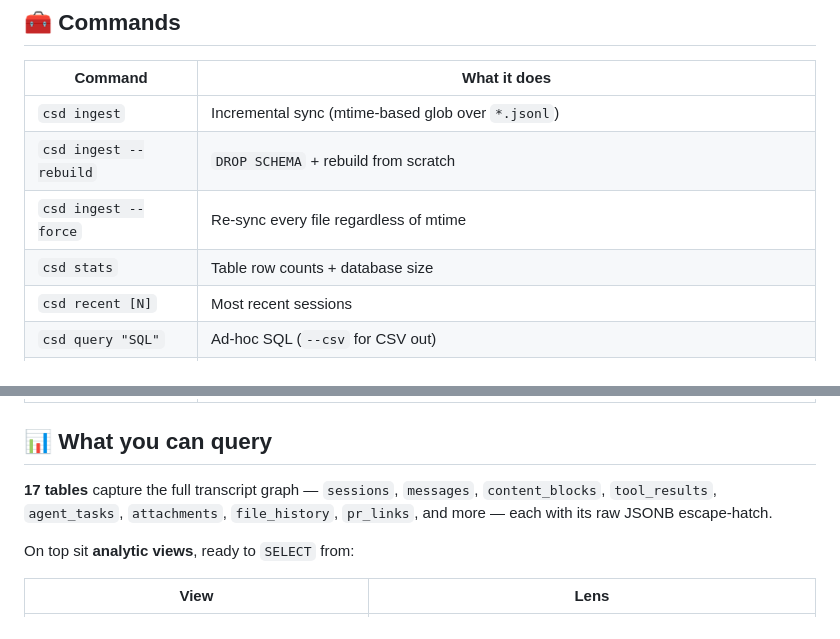
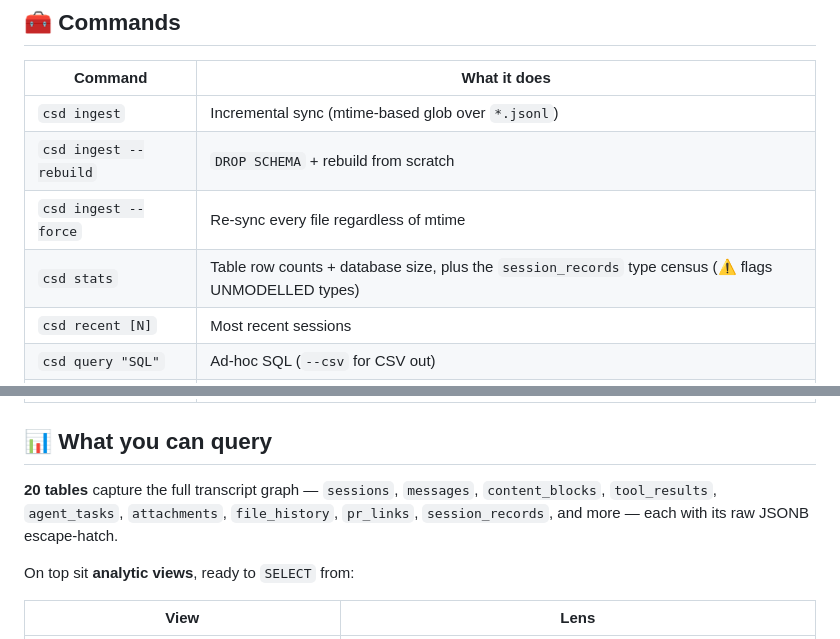
Before and after one commit to andrewbergsma/claude-session-db, a Markdown page: README.md, 2 parts joined by grey strips. Drawn GitHub-style.

```diff
--- a/README.md
+++ b/README.md
@@ -59,7 +60,7 @@ csd recent 10
 | `csd ingest` | Incremental sync (mtime-based glob over `*.jsonl`) |
 | `csd ingest --rebuild` | `DROP SCHEMA` + rebuild from scratch |
 | `csd ingest --force` | Re-sync every file regardless of mtime |
-| `csd stats` | Table row counts + database size |
+| `csd stats` | Table row counts + database size, plus the `session_records` type census (⚠ flags UNMODELLED types) |
 | `csd recent [N]` | Most recent sessions |
 | `csd query "SQL"` | Ad-hoc SQL (`--csv` for CSV out) |
 | `csd views` | List the analytic views |
@@ -84,7 +85,7 @@ csd recent 10
 
 ## 📊 What you can query
 
-**17 tables** capture the full transcript graph — `sessions`, `messages`, `content_blocks`, `tool_results`, `agent_tasks`, `attachments`, `file_history`, `pr_links`, and more — each with its raw JSONB escape-hatch.
+**20 tables** capture the full transcript graph — `sessions`, `messages`, `content_blocks`, `tool_results`, `agent_tasks`, `attachments`, `file_history`, `pr_links`, `session_records`, and more — each with its raw JSONB escape-hatch.
 
 On top sit **analytic views**, ready to `SELECT` from:
 
```
Also changed, not shown: other parts of README.md (+30 -2 lines), CLAUDE.md (+40 -1 lines).
